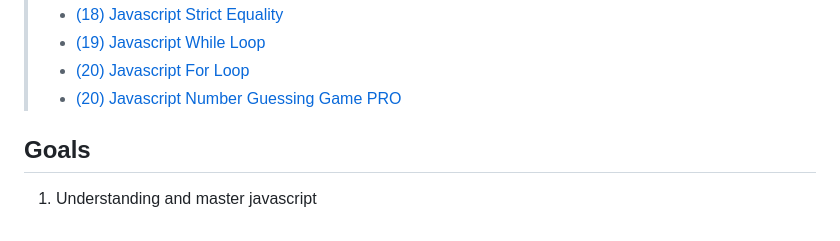
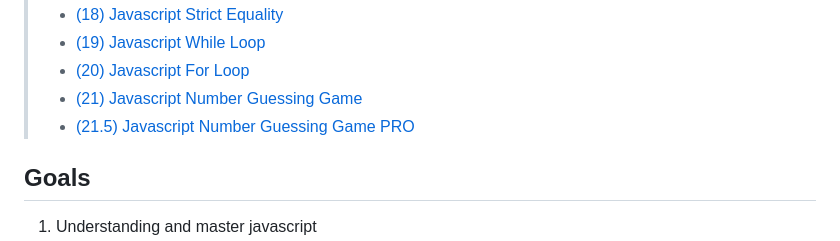
Before and after one commit to Psycopros/Javascript-Practice, a Markdown page: README.md, the part around the change. GitHub-like rendering.

Commit message:
update.md

```diff
--- a/README.md
+++ b/README.md
@@ -24,9 +24,8 @@ Welcome to my personal daily JavaScript learning! I try my best learn many stuff
 > - [(18) Javascript Strict Equality](https://github.com/Psycopros/Javascript-Practice/tree/main/(18)_Javascript_strict_equality)
 > - [(19) Javascript While Loop](https://github.com/Psycopros/Javascript-Practice/tree/main/(19)_Javascript_while_loop)
 > - [(20) Javascript For Loop](https://github.com/Psycopros/Javascript-Practice/tree/main/(20)_Javascript_for_loop)
-> - [(20) Javascript Number Guessing Game PRO](https://github.com/Psycopros/Javascript-Practice/tree/main/(21.5)_Javascript_number_guessing_game_pro)
-
-
+> - [(21) Javascript Number Guessing Game ](https://github.com/Psycopros/Javascript-Practice/tree/main/(21)_Javascript_number_guessing_game)
+> - [(21.5) Javascript Number Guessing Game PRO](https://github.com/Psycopros/Javascript-Practice/tree/main/(21.5)_Javascript_number_guessing_game_pro)
 ## Goals
 
  1. Understanding and master javascript
```
